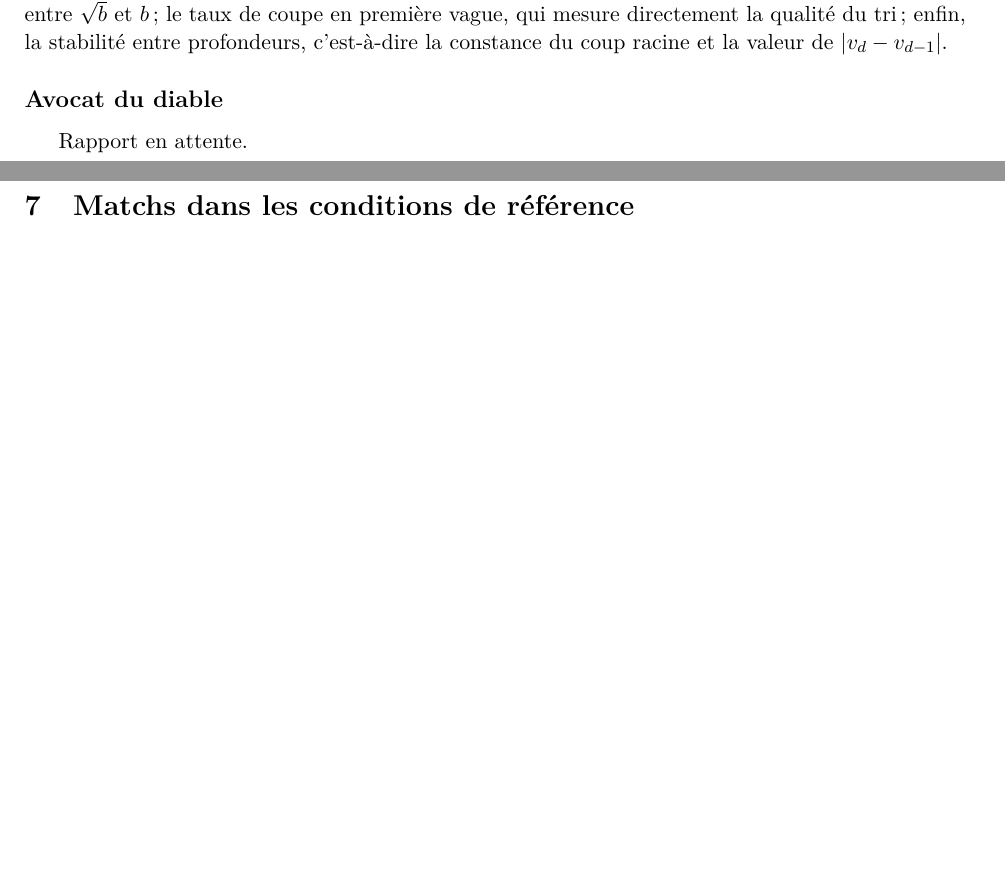
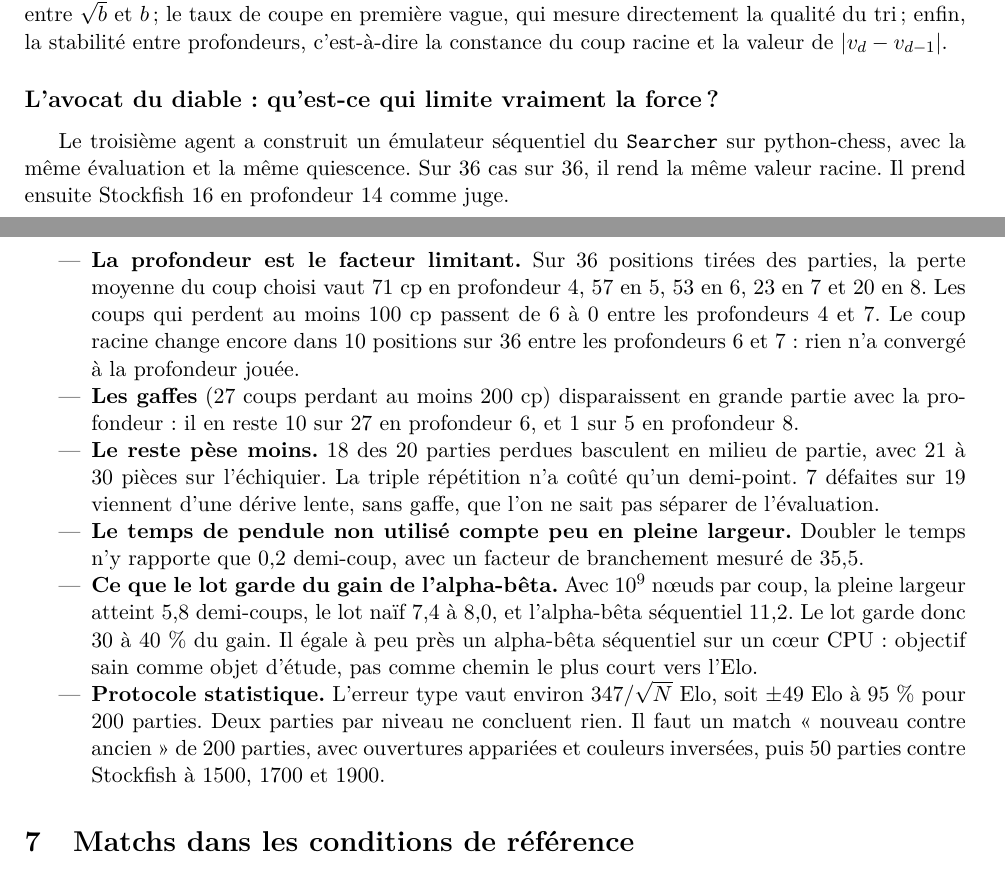
Before and after one commit to knoel99/chess-gpu, a LaTeX paper (docs/rapport_gpu/rapport_gpu.tex, which reads docs/rapport_gpu/agent3.tex): two parts of pages 7 and 8 of 8 before the commit and two parts of pages 7 and 8 of 9 after it, joined at a grey line, cut so that both start at the same text, the shorter picture padded with empty space. Compiled offline with pdfLaTeX.

Commit message:
docs: section avocat du diable du rapport GPU (la profondeur limite la force, protocole statistique)
Co-Authored-By: Claude Opus 5.5 <noreply@anthropic.com>
Claude-Session: https://claude.ai/code/session_019DLE2V1WUMkwGF2y4CkT6q

```diff
--- a/docs/rapport_gpu/agent3.tex
+++ b/docs/rapport_gpu/agent3.tex
@@ -1,2 +1,26 @@
-\subsection*{Avocat du diable}
-Rapport en attente.
+\subsection*{L'avocat du diable : qu'est-ce qui limite vraiment la force ?}
+Le troisième agent a construit un émulateur séquentiel du \code{Searcher} sur python-chess, avec
+la même évaluation et la même quiescence. Sur 36 cas sur 36, il rend la même valeur racine. Il
+prend ensuite Stockfish~16 en profondeur 14 comme juge.
+\begin{itemize}
+\item \textbf{La profondeur est le facteur limitant.} Sur 36 positions tirées des parties, la
+perte moyenne du coup choisi vaut 71~cp en profondeur 4, 57 en 5, 53 en 6, 23 en 7 et 20 en 8.
+Les coups qui perdent au moins 100~cp passent de 6 à 0 entre les profondeurs 4 et 7. Le coup racine
+change encore dans 10 positions sur 36 entre les profondeurs 6 et 7 : rien n'a convergé à la
+profondeur jouée.
+\item \textbf{Les gaffes} (27 coups perdant au moins 200~cp) disparaissent en grande partie avec
+la profondeur : il en reste 10 sur 27 en profondeur 6, et 1 sur 5 en profondeur 8.
+\item \textbf{Le reste pèse moins.} 18 des 20 parties perdues basculent en milieu de partie, avec
+21 à 30 pièces sur l'échiquier. La triple répétition n'a coûté qu'un demi-point. 7 défaites sur 19
+viennent d'une dérive lente, sans gaffe, que l'on ne sait pas séparer de l'évaluation.
+\item \textbf{Le temps de pendule non utilisé compte peu en pleine largeur.} Doubler le temps n'y
+rapporte que 0{,}2 demi-coup, avec un facteur de branchement mesuré de 35{,}5.
+\item \textbf{Ce que le lot garde du gain de l'alpha-bêta.} Avec $10^9$ nœuds par coup, la pleine
+largeur atteint 5{,}8 demi-coups, le lot naïf 7{,}4 à 8{,}0, et l'alpha-bêta séquentiel 11{,}2.
+Le lot garde donc 30 à 40~\% du gain. Il égale à peu près un alpha-bêta séquentiel sur un cœur
+CPU : objectif sain comme objet d'étude, pas comme chemin le plus court vers l'Elo.
+\item \textbf{Protocole statistique.} L'erreur type vaut environ $347/\sqrt N$ Elo, soit $\pm49$
+Elo à 95~\% pour 200 parties. Deux parties par niveau ne concluent rien. Il faut un match
+« nouveau contre ancien » de 200 parties, avec ouvertures appariées et couleurs inversées, puis
+50 parties contre Stockfish à 1500, 1700 et 1900.
+\end{itemize}
```
